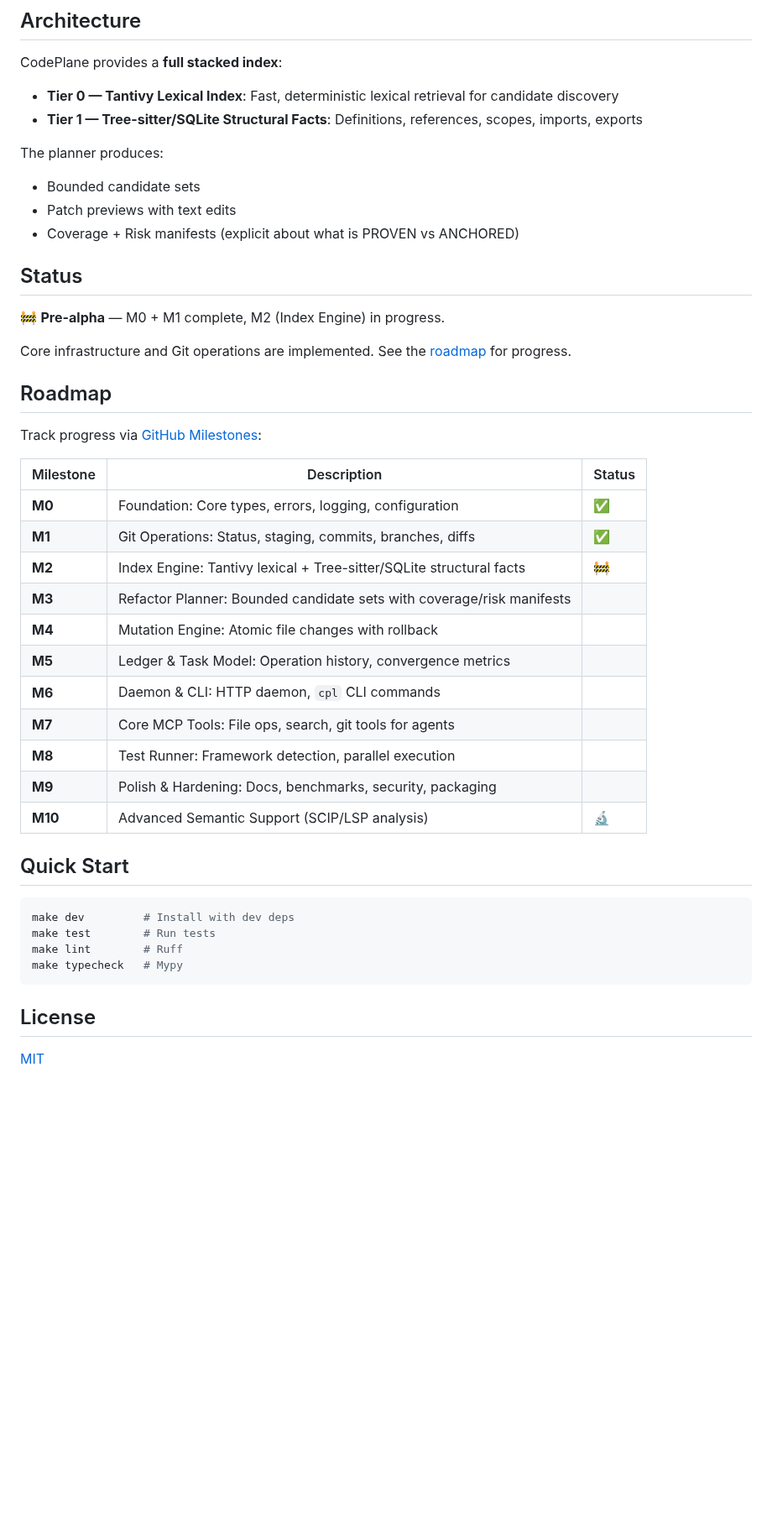
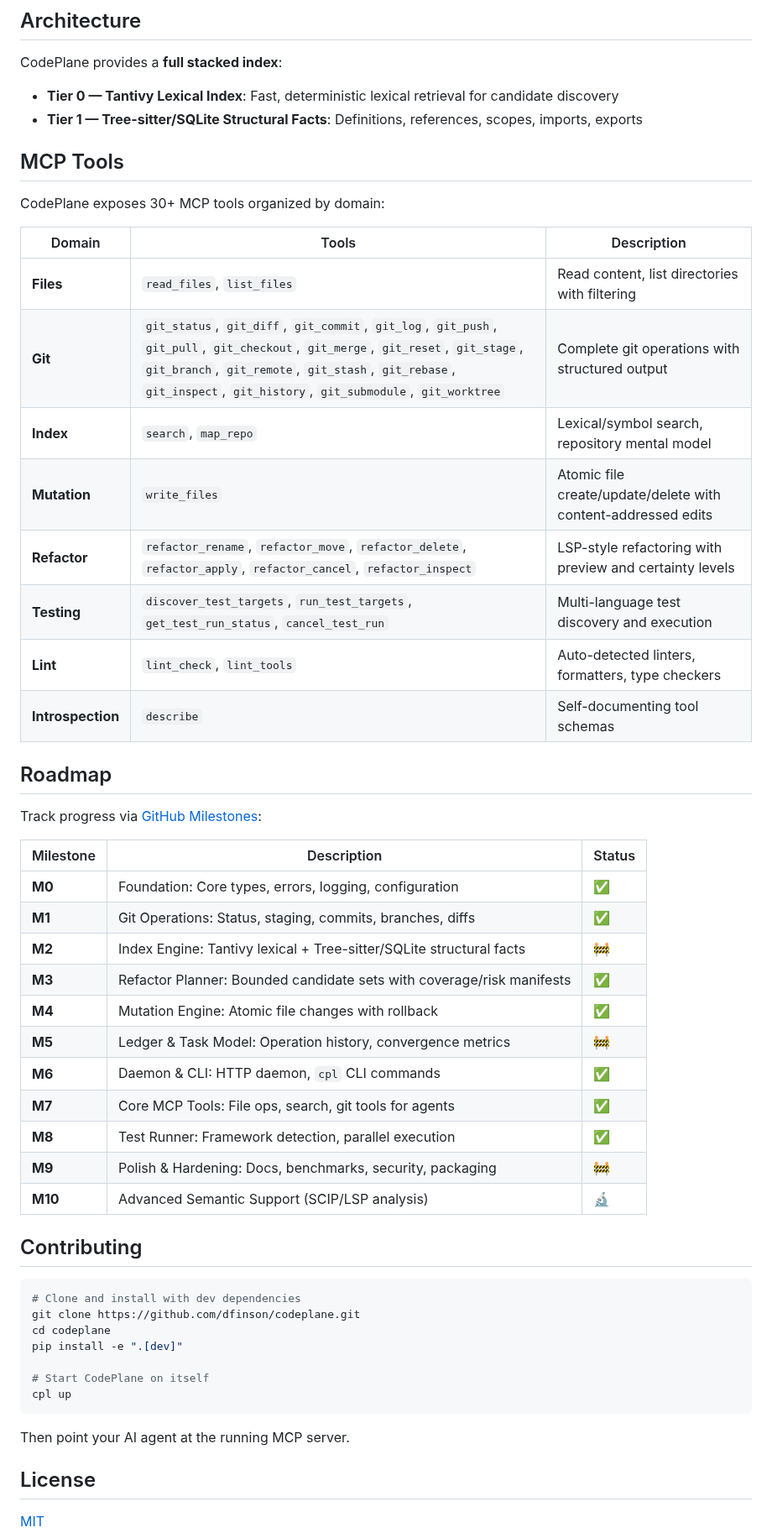
Before and after one commit to dfinson/codeplane, a Markdown page: README.md, the part around one of its changes. Shown at 84% size. Drawn GitHub-style; blank space fills up the shorter version.

Commit message:
docs: streamline README with accurate Quick Start
- Move Quick Start to top with pip install from GitHub
- Add --port option and VS Code mcp.json config
- Remove floating MCP sentence and planner section
- Move CLI commands into Quick Start
- Remove CI section (irrelevant for users)
- Contributing: show cpl up instead of test commands

````diff
--- a/README.md
+++ b/README.md
@@ -44,16 +79,20 @@ CodePlane provides a **full stacked index**:
 - **Tier 0 — Tantivy Lexical Index**: Fast, deterministic lexical retrieval for candidate discovery
 - **Tier 1 — Tree-sitter/SQLite Structural Facts**: Definitions, references, scopes, imports, exports
 
-The planner produces:
-- Bounded candidate sets
-- Patch previews with text edits
-- Coverage + Risk manifests (explicit about what is PROVEN vs ANCHORED)
+## MCP Tools
 
-## Status
+CodePlane exposes 30+ MCP tools organized by domain:
 
-🚧 **Pre-alpha** — M0 + M1 complete, M2 (Index Engine) in progress.
-
-Core infrastructure and Git operations are implemented. See the [roadmap](#roadmap) for progress.
+| Domain | Tools | Description |
+|--------|-------|-------------|
+| **Files** | `read_files`, `list_files` | Read content, list directories with filtering |
+| **Git** | `git_status`, `git_diff`, `git_commit`, `git_log`, `git_push`, `git_pull`, `git_checkout`, `git_merge`, `git_reset`, `git_stage`, `git_branch`, `git_remote`, `git_stash`, `git_rebase`, `git_inspect`, `git_history`, `git_submodule`, `git_worktree` | Complete git operations with structured output |
+| **Index** | `search`, `map_repo` | Lexical/symbol search, repository mental model |
+| **Mutation** | `write_files` | Atomic file create/update/delete with content-addressed edits |
+| **Refactor** | `refactor_rename`, `refactor_move`, `refactor_delete`, `refactor_apply`, `refactor_cancel`, `refactor_inspect` | LSP-style refactoring with preview and certainty levels |
+| **Testing** | `discover_test_targets`, `run_test_targets`, `get_test_run_status`, `cancel_test_run` | Multi-language test discovery and execution |
+| **Lint** | `lint_check`, `lint_tools` | Auto-detected linters, formatters, type checkers |
+| **Introspection** | `describe` | Self-documenting tool schemas |
 
 ## Roadmap
 
@@ -64,23 +103,28 @@ Track progress via [GitHub Milestones](https://github.com/dfinson/codeplane/mile
 | **M0** | Foundation: Core types, errors, logging, configuration | ✅ |
 | **M1** | Git Operations: Status, staging, commits, branches, diffs | ✅ |
 | **M2** | Index Engine: Tantivy lexical + Tree-sitter/SQLite structural facts | 🚧 |
-| **M3** | Refactor Planner: Bounded candidate sets with coverage/risk manifests | |
-| **M4** | Mutation Engine: Atomic file changes with rollback | |
-| **M5** | Ledger & Task Model: Operation history, convergence metrics | |
-| **M6** | Daemon & CLI: HTTP daemon, `cpl` CLI commands | |
-| **M7** | Core MCP Tools: File ops, search, git tools for agents | |
-| **M8** | Test Runner: Framework detection, parallel execution | |
-| **M9** | Polish & Hardening: Docs, benchmarks, security, packaging | |
+| **M3** | Refactor Planner: Bounded candidate sets with coverage/risk manifests | ✅ |
+| **M4** | Mutation Engine: Atomic file changes with rollback | ✅ |
+| **M5** | Ledger & Task Model: Operation history, convergence metrics | 🚧 |
+| **M6** | Daemon & CLI: HTTP daemon, `cpl` CLI commands | ✅ |
+| **M7** | Core MCP Tools: File ops, search, git tools for agents | ✅ |
+| **M8** | Test Runner: Framework detection, parallel execution | ✅ |
+| **M9** | Polish & Hardening: Docs, benchmarks, security, packaging | 🚧 |
 | **M10** | Advanced Semantic Support (SCIP/LSP analysis) | 🔬 |
 
-## Quick Start
+## Contributing
 
 ```bash
-make dev         # Install with dev deps
-make test        # Run tests
-make lint        # Ruff
-make typecheck   # Mypy
+# Clone and install with dev dependencies
+git clone https://github.com/dfinson/codeplane.git
+cd codeplane
+pip install -e ".[dev]"
+
+# Start CodePlane on itself
+cpl up
 ```
+
+Then point your AI agent at the running MCP server.
 
 ## License
 
````
Also changed, not shown: other parts of README.md (+37 -2 lines).
